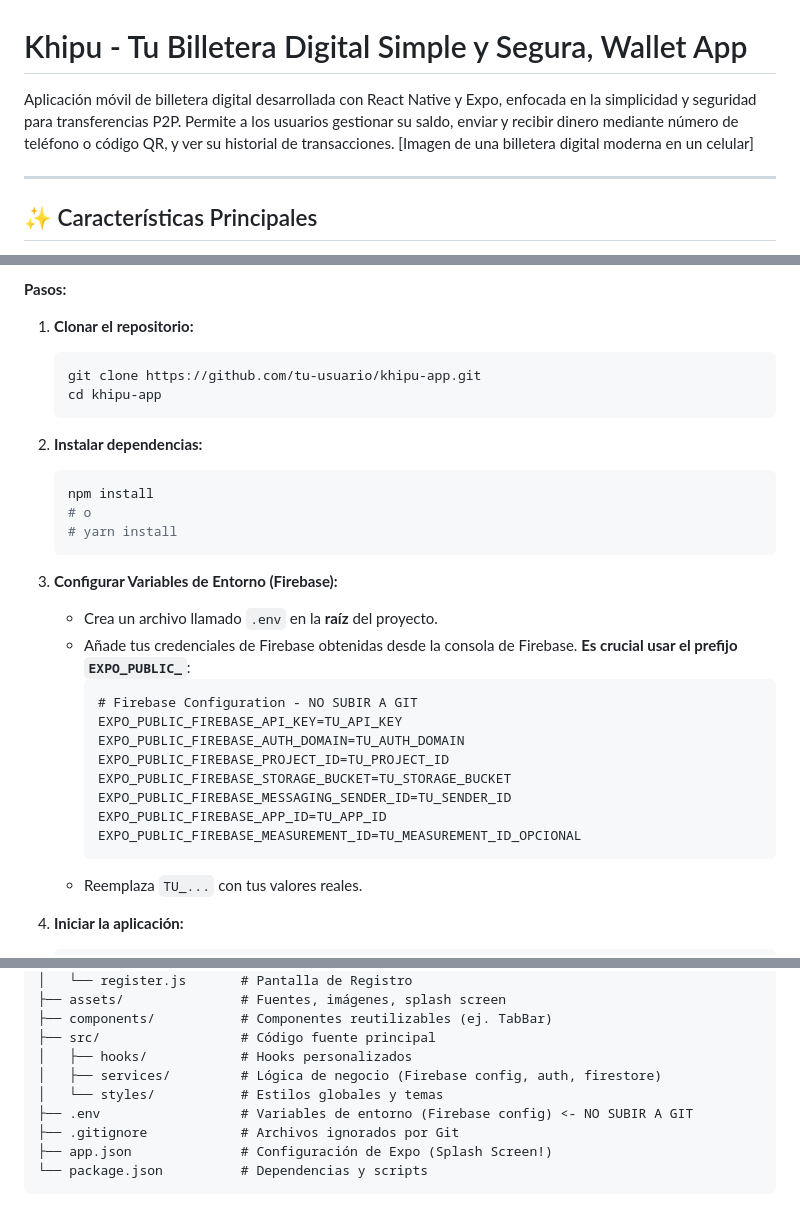
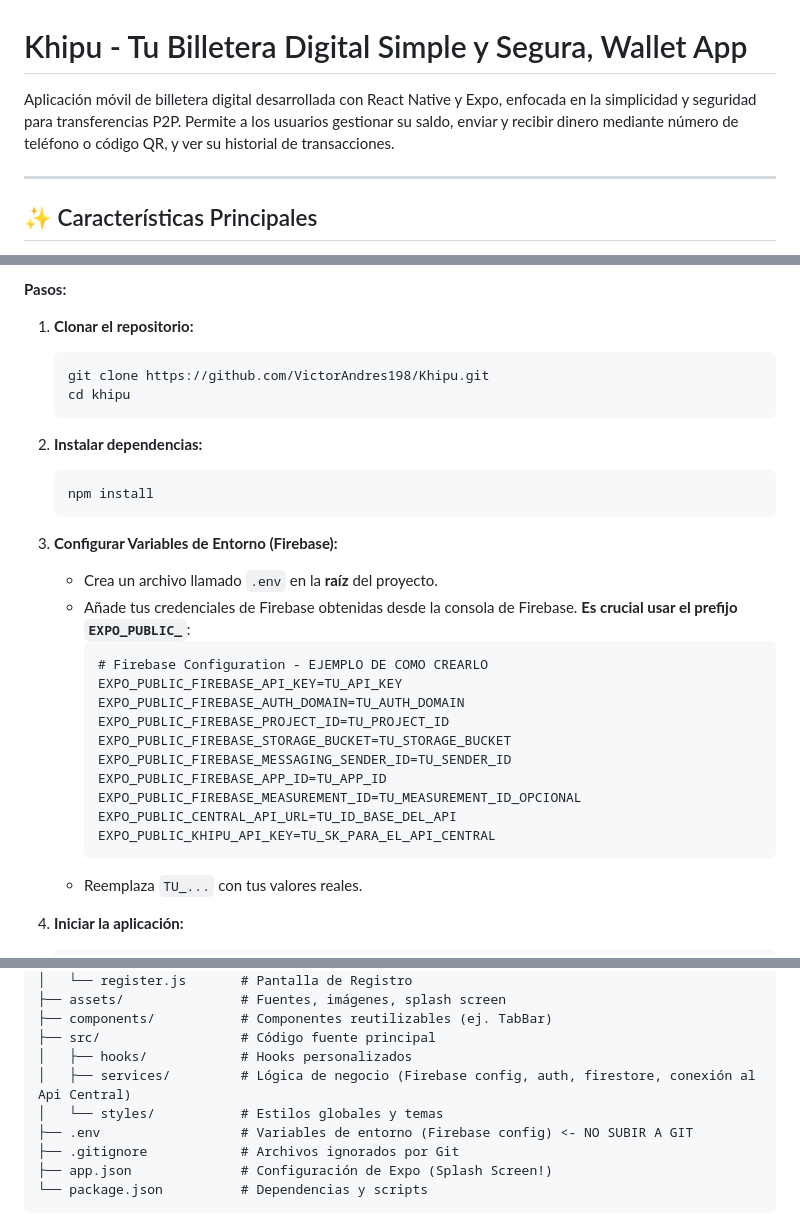
Before and after one commit to VictorAndres198/Khipu, a Markdown page: README.md, 3 parts joined by grey strips. GitHub-like rendering.

````diff
--- a/README.md
+++ b/README.md
@@ -1,6 +1,6 @@
 # Khipu - Tu Billetera Digital Simple y Segura, Wallet App
 
-Aplicación móvil de billetera digital desarrollada con React Native y Expo, enfocada en la simplicidad y seguridad para transferencias P2P. Permite a los usuarios gestionar su saldo, enviar y recibir dinero mediante número de teléfono o código QR, y ver su historial de transacciones. [Imagen de una billetera digital moderna en un celular]
+Aplicación móvil de billetera digital desarrollada con React Native y Expo, enfocada en la simplicidad y seguridad para transferencias P2P. Permite a los usuarios gestionar su saldo, enviar y recibir dinero mediante número de teléfono o código QR, y ver su historial de transacciones.
 
 ---
 
@@ -50,22 +50,20 @@ Aplicación móvil de billetera digital desarrollada con React Native y Expo, en
 
 1.  **Clonar el repositorio:**
     ```bash
-    git clone https://github.com/tu-usuario/khipu-app.git
-    cd khipu-app
+    git clone https://github.com/VictorAndres198/Khipu.git
+    cd khipu
     ```
 
 2.  **Instalar dependencias:**
     ```bash
     npm install
-    # o
-    # yarn install
     ```
 
 3.  **Configurar Variables de Entorno (Firebase):**
     * Crea un archivo llamado `.env` en la **raíz** del proyecto.
     * Añade tus credenciales de Firebase obtenidas desde la consola de Firebase. **Es crucial usar el prefijo `EXPO_PUBLIC_`**:
         ```dotenv
-        # Firebase Configuration - NO SUBIR A GIT
+        # Firebase Configuration - EJEMPLO DE COMO CREARLO
         EXPO_PUBLIC_FIREBASE_API_KEY=TU_API_KEY
         EXPO_PUBLIC_FIREBASE_AUTH_DOMAIN=TU_AUTH_DOMAIN
         EXPO_PUBLIC_FIREBASE_PROJECT_ID=TU_PROJECT_ID
@@ -73,6 +71,8 @@ Aplicación móvil de billetera digital desarrollada con React Native y Expo, en
         EXPO_PUBLIC_FIREBASE_MESSAGING_SENDER_ID=TU_SENDER_ID
         EXPO_PUBLIC_FIREBASE_APP_ID=TU_APP_ID
         EXPO_PUBLIC_FIREBASE_MEASUREMENT_ID=TU_MEASUREMENT_ID_OPCIONAL
+        EXPO_PUBLIC_CENTRAL_API_URL=TU_ID_BASE_DEL_API
+        EXPO_PUBLIC_KHIPU_API_KEY=TU_SK_PARA_EL_API_CENTRAL
         ```
     * Reemplaza `TU_...` con tus valores reales.
 
@@ -107,7 +107,7 @@ Aplicación móvil de billetera digital desarrollada con React Native y Expo, en
 ├── components/           # Componentes reutilizables (ej. TabBar)
 ├── src/                  # Código fuente principal
 │   ├── hooks/            # Hooks personalizados
-│   ├── services/         # Lógica de negocio (Firebase config, auth, firestore)
+│   ├── services/         # Lógica de negocio (Firebase config, auth, firestore, conexión al Api Central)
 │   └── styles/           # Estilos globales y temas
 ├── .env                  # Variables de entorno (Firebase config) <- NO SUBIR A GIT
 ├── .gitignore            # Archivos ignorados por Git
````
